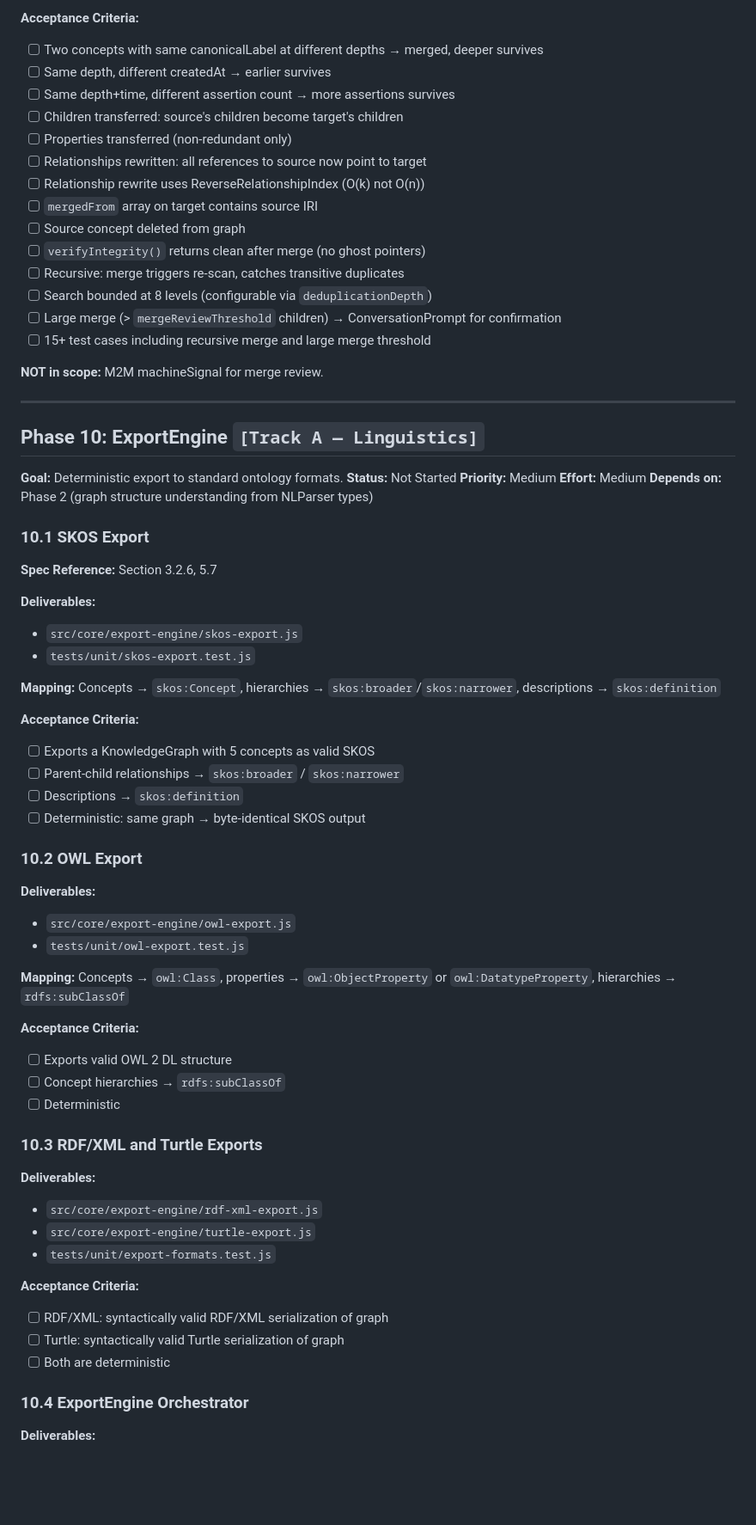
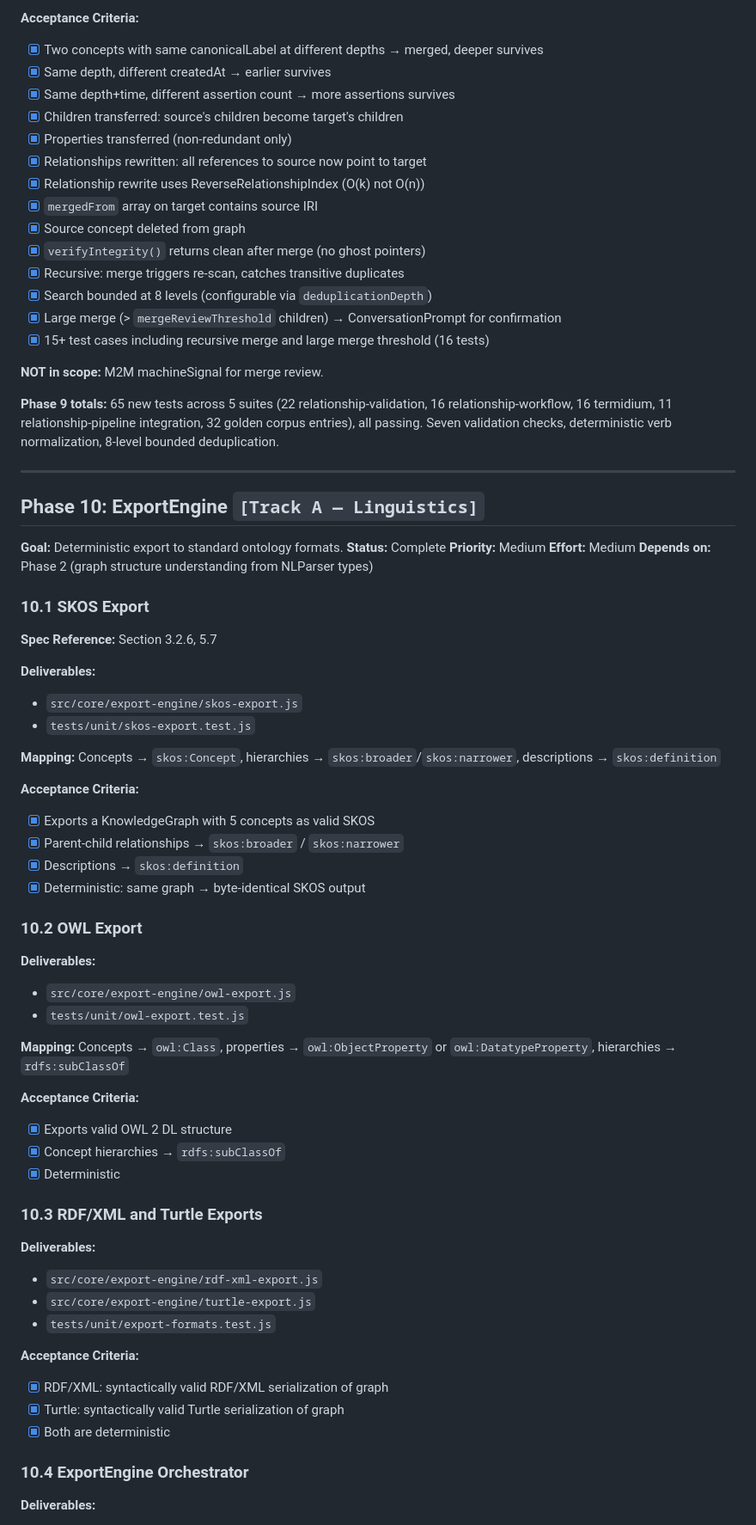
Before and after one commit to Skreen5hot/Fandaws-Sentinel, a Markdown page: ROADMAP.md, the part around one of its changes. Shown at 86% size. Drawn GitHub-style; blank space fills up the shorter version.

```diff
--- a/ROADMAP.md
+++ b/ROADMAP.md
@@ -823,29 +844,31 @@ Phase 8 is the checkpoint where we evaluate the NLParser against real conversati
 - Source deleted
 
 **Acceptance Criteria:**
-- [ ] Two concepts with same canonicalLabel at different depths → merged, deeper survives
-- [ ] Same depth, different createdAt → earlier survives
-- [ ] Same depth+time, different assertion count → more assertions survives
-- [ ] Children transferred: source's children become target's children
-- [ ] Properties transferred (non-redundant only)
-- [ ] Relationships rewritten: all references to source now point to target
-- [ ] Relationship rewrite uses ReverseRelationshipIndex (O(k) not O(n))
-- [ ] `mergedFrom` array on target contains source IRI
-- [ ] Source concept deleted from graph
-- [ ] `verifyIntegrity()` returns clean after merge (no ghost pointers)
-- [ ] Recursive: merge triggers re-scan, catches transitive duplicates
-- [ ] Search bounded at 8 levels (configurable via `deduplicationDepth`)
-- [ ] Large merge (> `mergeReviewThreshold` children) → ConversationPrompt for confirmation
-- [ ] 15+ test cases including recursive merge and large merge threshold
+- [x] Two concepts with same canonicalLabel at different depths → merged, deeper survives
+- [x] Same depth, different createdAt → earlier survives
+- [x] Same depth+time, different assertion count → more assertions survives
+- [x] Children transferred: source's children become target's children
+- [x] Properties transferred (non-redundant only)
+- [x] Relationships rewritten: all references to source now point to target
+- [x] Relationship rewrite uses ReverseRelationshipIndex (O(k) not O(n))
+- [x] `mergedFrom` array on target contains source IRI
+- [x] Source concept deleted from graph
+- [x] `verifyIntegrity()` returns clean after merge (no ghost pointers)
+- [x] Recursive: merge triggers re-scan, catches transitive duplicates
+- [x] Search bounded at 8 levels (configurable via `deduplicationDepth`)
+- [x] Large merge (> `mergeReviewThreshold` children) → ConversationPrompt for confirmation
+- [x] 15+ test cases including recursive merge and large merge threshold (16 tests)
 
 **NOT in scope:** M2M machineSignal for merge review.
+
+**Phase 9 totals:** 65 new tests across 5 suites (22 relationship-validation, 16 relationship-workflow, 16 termidium, 11 relationship-pipeline integration, 32 golden corpus entries), all passing. Seven validation checks, deterministic verb normalization, 8-level bounded deduplication.
 
 ---
 
 ## Phase 10: ExportEngine `[Track A — Linguistics]`
 
 **Goal:** Deterministic export to standard ontology formats.
-**Status:** Not Started
+**Status:** Complete
 **Priority:** Medium
 **Effort:** Medium
 **Depends on:** Phase 2 (graph structure understanding from NLParser types)
@@ -861,10 +884,10 @@ Phase 8 is the checkpoint where we evaluate the NLParser against real conversati
 **Mapping:** Concepts → `skos:Concept`, hierarchies → `skos:broader`/`skos:narrower`, descriptions → `skos:definition`
 
 **Acceptance Criteria:**
-- [ ] Exports a KnowledgeGraph with 5 concepts as valid SKOS
-- [ ] Parent-child relationships → `skos:broader` / `skos:narrower`
-- [ ] Descriptions → `skos:definition`
-- [ ] Deterministic: same graph → byte-identical SKOS output
+- [x] Exports a KnowledgeGraph with 5 concepts as valid SKOS
+- [x] Parent-child relationships → `skos:broader` / `skos:narrower`
+- [x] Descriptions → `skos:definition`
+- [x] Deterministic: same graph → byte-identical SKOS output
 
 ### 10.2 OWL Export
 
@@ -875,9 +898,9 @@ Phase 8 is the checkpoint where we evaluate the NLParser against real conversati
 **Mapping:** Concepts → `owl:Class`, properties → `owl:ObjectProperty` or `owl:DatatypeProperty`, hierarchies → `rdfs:subClassOf`
 
 **Acceptance Criteria:**
-- [ ] Exports valid OWL 2 DL structure
-- [ ] Concept hierarchies → `rdfs:subClassOf`
-- [ ] Deterministic
+- [x] Exports valid OWL 2 DL structure
+- [x] Concept hierarchies → `rdfs:subClassOf`
+- [x] Deterministic
 
 ### 10.3 RDF/XML and Turtle Exports
 
@@ -887,9 +910,9 @@ Phase 8 is the checkpoint where we evaluate the NLParser against real conversati
 - `tests/unit/export-formats.test.js`
 
 **Acceptance Criteria:**
-- [ ] RDF/XML: syntactically valid RDF/XML serialization of graph
-- [ ] Turtle: syntactically valid Turtle serialization of graph
-- [ ] Both are deterministic
+- [x] RDF/XML: syntactically valid RDF/XML serialization of graph
+- [x] Turtle: syntactically valid Turtle serialization of graph
+- [x] Both are deterministic
 
 ### 10.4 ExportEngine Orchestrator
 
```
Also changed, not shown: other parts of ROADMAP.md (+186 -163 lines).
